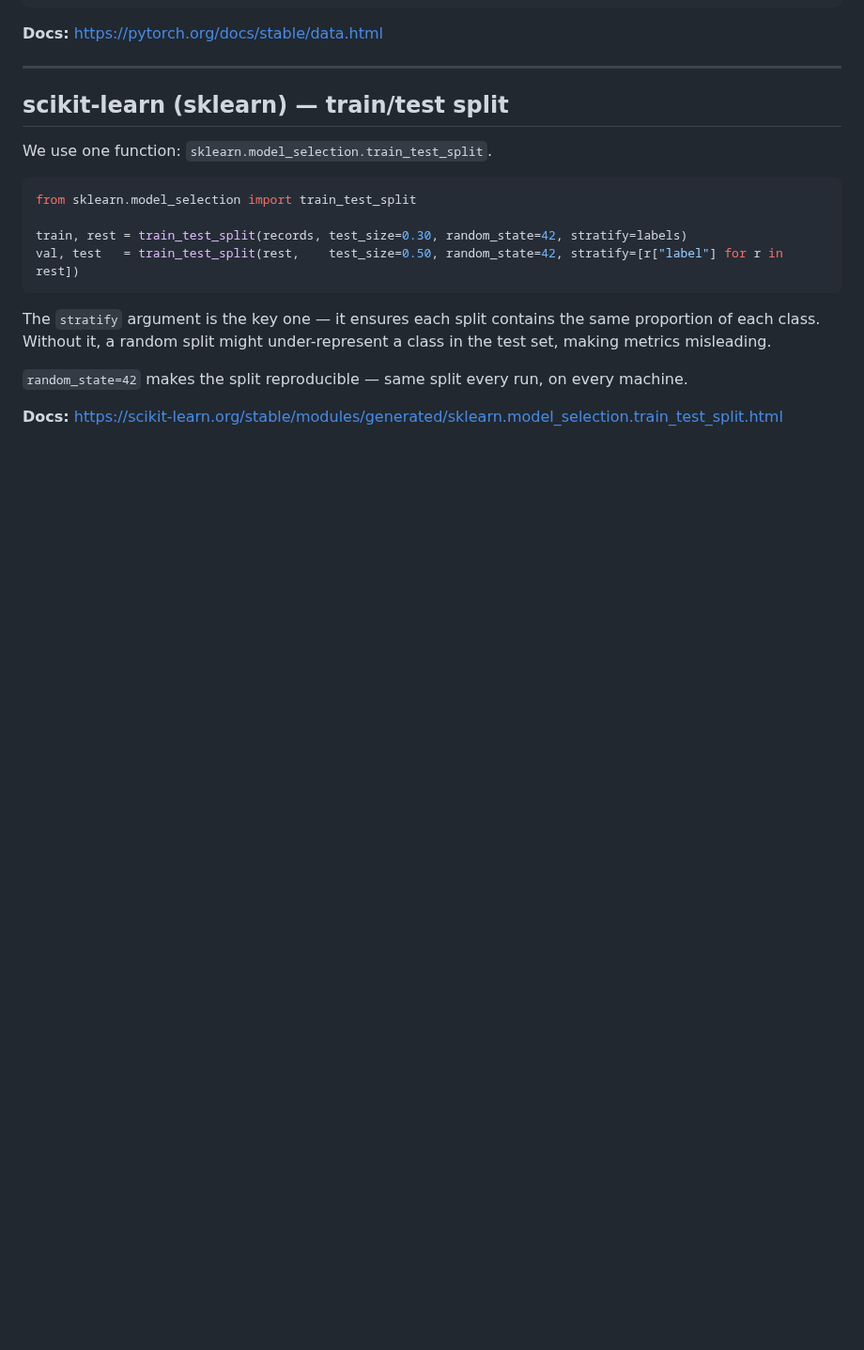
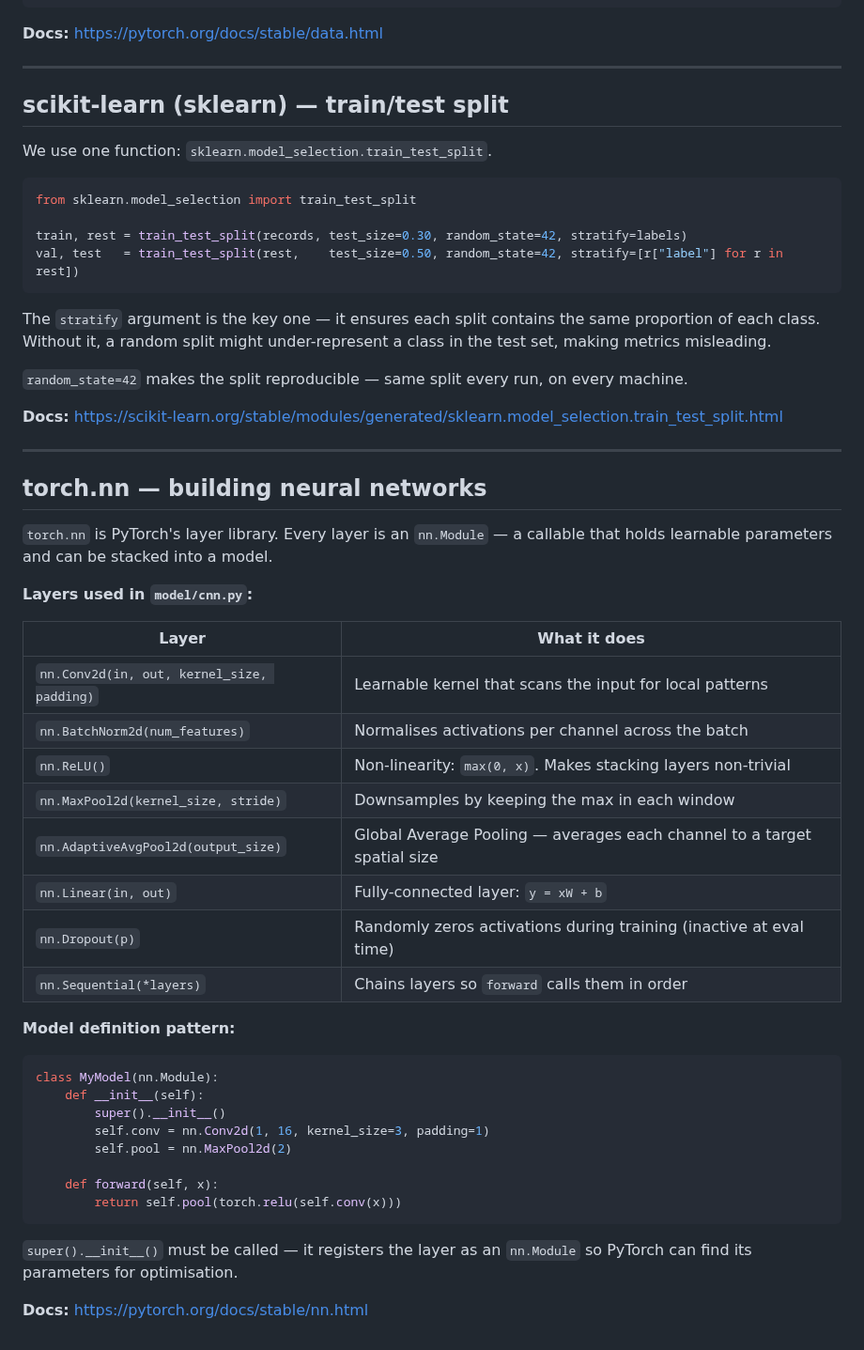
Before and after one commit to benwaar/games, a Markdown page: signal-hunt/explainers/libraries.md, the part around the change. Shown at 94% size. Drawn GitHub-style; blank space fills up the shorter version.

````diff
--- a/signal-hunt/explainers/libraries.md
+++ b/signal-hunt/explainers/libraries.md
@@ -136,3 +136,41 @@ The `stratify` argument is the key one — it ensures each split contains the sa
 `random_state=42` makes the split reproducible — same split every run, on every machine.
 
 **Docs:** https://scikit-learn.org/stable/modules/generated/sklearn.model_selection.train_test_split.html
+
+---
+
+## torch.nn — building neural networks
+
+`torch.nn` is PyTorch's layer library. Every layer is an `nn.Module` — a callable that
+holds learnable parameters and can be stacked into a model.
+
+**Layers used in `model/cnn.py`:**
+
+| Layer | What it does |
+|-------|-------------|
+| `nn.Conv2d(in, out, kernel_size, padding)` | Learnable kernel that scans the input for local patterns |
+| `nn.BatchNorm2d(num_features)` | Normalises activations per channel across the batch |
+| `nn.ReLU()` | Non-linearity: `max(0, x)`. Makes stacking layers non-trivial |
+| `nn.MaxPool2d(kernel_size, stride)` | Downsamples by keeping the max in each window |
+| `nn.AdaptiveAvgPool2d(output_size)` | Global Average Pooling — averages each channel to a target spatial size |
+| `nn.Linear(in, out)` | Fully-connected layer: `y = xW + b` |
+| `nn.Dropout(p)` | Randomly zeros activations during training (inactive at eval time) |
+| `nn.Sequential(*layers)` | Chains layers so `forward` calls them in order |
+
+**Model definition pattern:**
+
+```python
+class MyModel(nn.Module):
+    def __init__(self):
+        super().__init__()
+        self.conv = nn.Conv2d(1, 16, kernel_size=3, padding=1)
+        self.pool = nn.MaxPool2d(2)
+
+    def forward(self, x):
+        return self.pool(torch.relu(self.conv(x)))
+```
+
+`super().__init__()` must be called — it registers the layer as an `nn.Module` so
+PyTorch can find its parameters for optimisation.
+
+**Docs:** https://pytorch.org/docs/stable/nn.html
````
Also changed, not shown: signal-hunt/explainers/README.md (+16 -1 lines), signal-hunt/explainers/cnn-architecture.md (added, +210 -0 lines).
